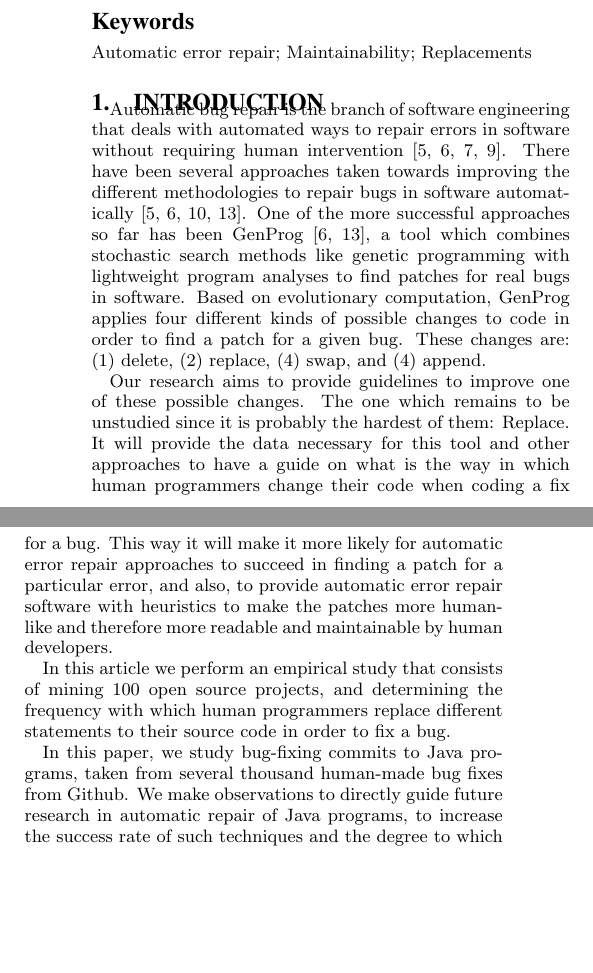
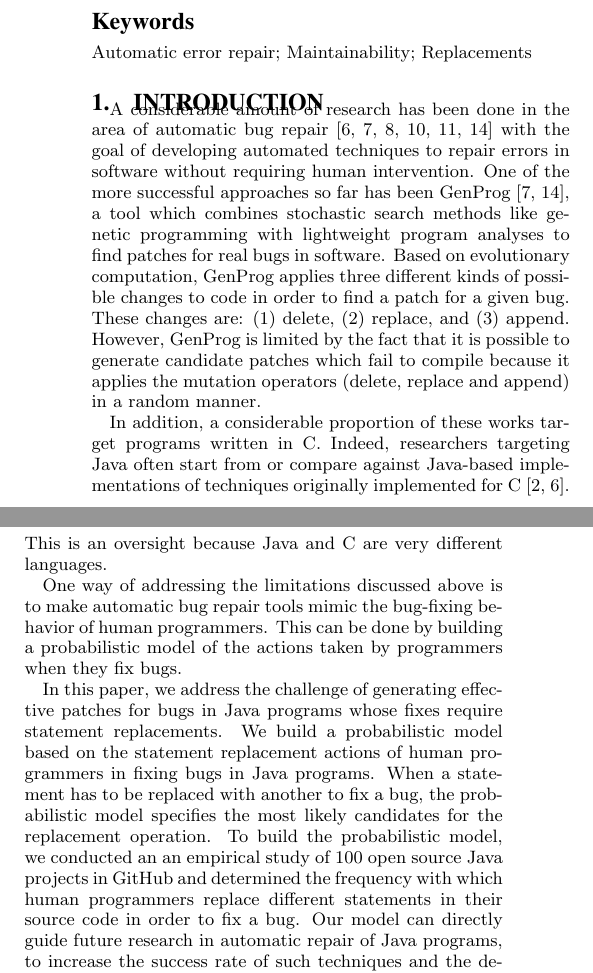
Before and after one commit to mausotog/ReplacementsEmpiricalStudy, a LaTeX paper (FinalDeliverable/FinalDeliverable.tex, which reads FinalDeliverable/introduction.tex): two parts of the columns of page 1 of 5, joined at a grey line, cut so that both start at the same text, the shorter picture padded with empty space. Compiled offline with pdfLaTeX.

Commit message:
Cleaned up the introduction

```diff
--- a/FinalDeliverable/introduction.tex
+++ b/FinalDeliverable/introduction.tex
@@ -2,18 +2,15 @@
 
 \section{Introduction}
 
-Automatic bug repair is the branch of software engineering that deals with automated ways to repair errors in software without requiring human intervention~\cite{kim2013, legoues2012, Mechtaev15, Long2016}. There have been several approaches taken towards improving the different methodologies to repair bugs in software automatically~\cite{kim2013, weimer2009, legoues2012, kai}. One of the more successful approaches so far has been GenProg~\cite{weimer2009, legoues2012}, a tool which combines stochastic search methods like genetic programming with lightweight program analyses to find patches for real bugs in software. Based on evolutionary computation, GenProg applies four different kinds of possible changes to code in order to find a patch for a given bug. These changes are: (1) delete, (2) replace, (4) swap, and (4) append.
+A considerable amount of research has been done in the area of automatic bug repair~\cite{kim2013, legoues2012, Mechtaev15, Long2016, weimer2009, kai} with the goal of developing automated techniques to repair errors in software without requiring human intervention. One of the more successful approaches so far has been GenProg~\cite{weimer2009, legoues2012}, a tool which combines stochastic search methods like genetic programming with lightweight program analyses to find patches for real bugs in software. Based on evolutionary computation, GenProg applies three different kinds of possible changes to code in order to find a patch for a given bug. These changes are: (1) delete, (2) replace, and (3) append. However, GenProg is limited by the fact that it is possible to generate candidate patches which fail to compile because it applies the mutation operators (delete, replace and append) in a random manner.
 
-Our research aims to provide guidelines to improve one of these possible changes. The one which remains to be unstudied since it is probably the hardest of them: Replace. It will provide the data necessary for this tool and other approaches to have a guide on what is the way in which human programmers change their code when coding a fix for a bug. This way it will make it more likely for automatic error repair approaches to succeed in finding a patch for a particular error, and also, to provide automatic error repair software with heuristics to make the patches more human-like and therefore more readable and maintainable by human developers.
+In addition, a considerable proportion of these works target programs written in C. Indeed, researchers targeting Java often start from or compare against Java-based implementations of techniques originally implemented for C~\cite{DeMarco2014, kim2013}. This is an oversight because Java and C are very different languages.
 
-In this article we perform an empirical study that consists of mining 100 open source projects, and determining the frequency with which human programmers replace different statements to their source code in order to fix a bug.
+One way of addressing the limitations discussed above is to make automatic bug repair tools mimic the bug-fixing behavior of human programmers. This can be done by building a probabilistic model of the actions taken by programmers when they fix bugs.
 
-In this paper, we study bug-fixing commits to Java programs,
-taken from several thousand human-made bug fixes from Github. We make
-observations to directly guide future research in automatic repair of Java
-programs, to increase the success rate of such techniques and the degree to
-which the patches are human-like and therefore more readable and maintainable by
-human developers. This is important, because patch quality is an important
+%Our research aims to provide guidelines to improve one of these possible changes. The one which remains to be unstudied since it is probably the hardest of them: Replace. It will provide the data necessary for this tool and other approaches to have a guide on what is the way in which human programmers change their code when coding a fix for a bug. This way it will make it more likely for automatic error repair approaches to succeed in finding a patch for a particular error, and also, to provide automatic error repair software with heuristics to make the patches more human-like and therefore more readable and maintainable by human developers.
+
+In this paper, we address the challenge of generating effective patches for bugs in Java programs whose fixes require statement replacements. We build a probabilistic model based on the statement replacement actions of human programmers in fixing bugs in Java programs. When a statement has to be replaced with another to fix a bug, the probabilistic model specifies the most likely candidates for the replacement operation. To build the probabilistic model, we conducted an an empirical study of 100 open source Java projects in GitHub and determined the frequency with which human programmers replace different statements in their source code in order to fix a bug. Our model can directly guide future research in automatic repair of Java programs, to increase the success rate of such techniques and the degree to which the patches are human-like and therefore more readable and maintainable by human developers. This is important, because patch quality is an important
 concern in this area~\cite{Qi15}.
 
 % On the other hand, some approaches~\cite{kim2013} search for specific patterns
```
Also changed, not shown: FinalDeliverable/sigproc.bib (+13 -2 lines), FinalDeliverable/FinalDeliverable.pdf.
